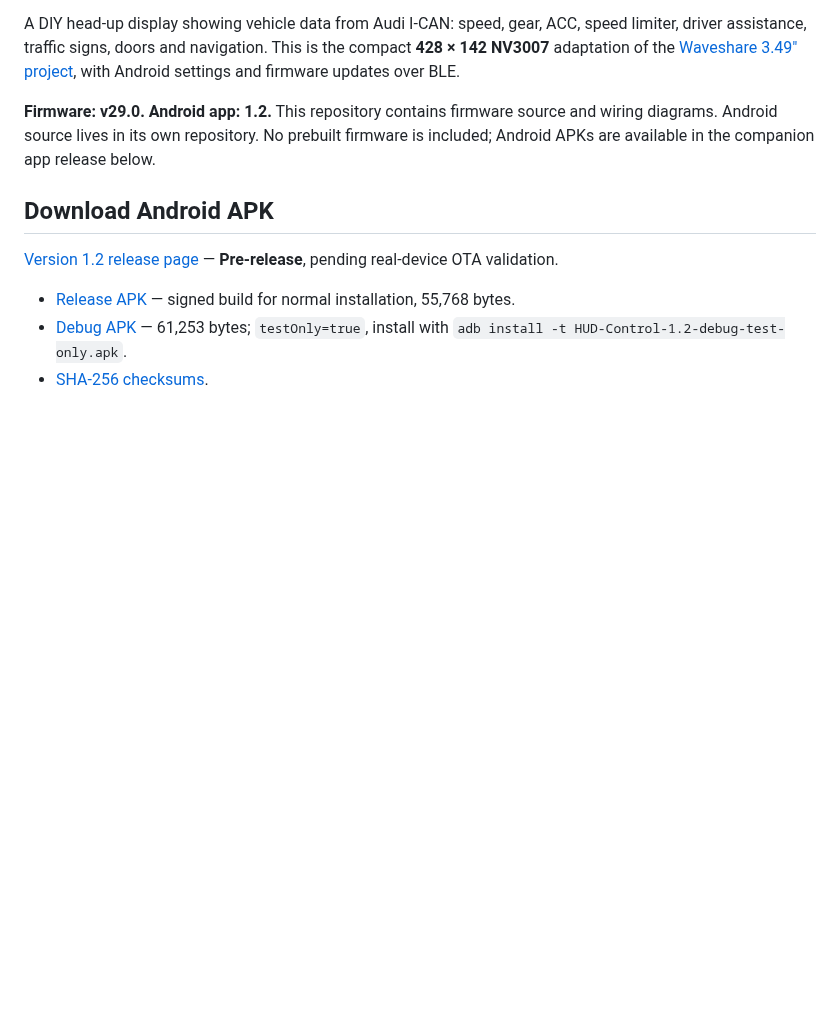
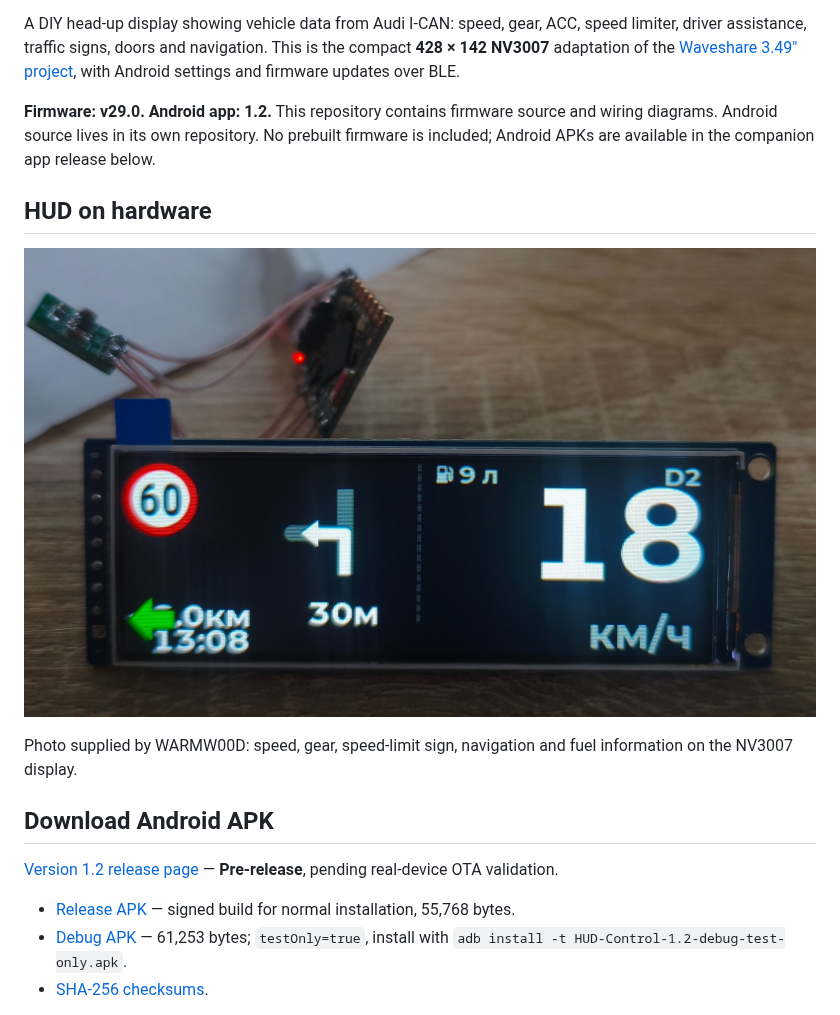
Before and after one commit to WARMW00D/HUD-Audi-A4-B9-MLB-Evo-ESP32-S3-SuperMini-LCD-2.79-NV3007-BLE, a Markdown page: README.md, the part around the change. Drawn GitHub-style; pictures changed too: docs/images/hud-supermini-nv3007.jpg (added); blank space fills up the shorter version.

```diff
--- a/README.md
+++ b/README.md
@@ -5,6 +5,12 @@
 A DIY head-up display showing vehicle data from Audi I-CAN: speed, gear, ACC, speed limiter, driver assistance, traffic signs, doors and navigation. This is the compact **428 × 142 NV3007** adaptation of the [Waveshare 3.49″ project](https://github.com/WARMW00D/HUD-Audi-A4-B9-MLB-Evo-Waveshare-ESP32-S3-Touch-LCD-3.49), with Android settings and firmware updates over BLE.
 
 **Firmware: v29.0. Android app: 1.2.** This repository contains firmware source and wiring diagrams. Android source lives in its own repository. No prebuilt firmware is included; Android APKs are available in the companion app release below.
+
+## HUD on hardware
+
+![ESP32-S3 SuperMini HUD on the NV3007 2.79-inch display](docs/images/hud-supermini-nv3007.jpg)
+
+Photo supplied by WARMW00D: speed, gear, speed-limit sign, navigation and fuel information on the NV3007 display.
 
 ## Download Android APK
 
```
Also changed, not shown: README_ru.md (+6 -0 lines).
